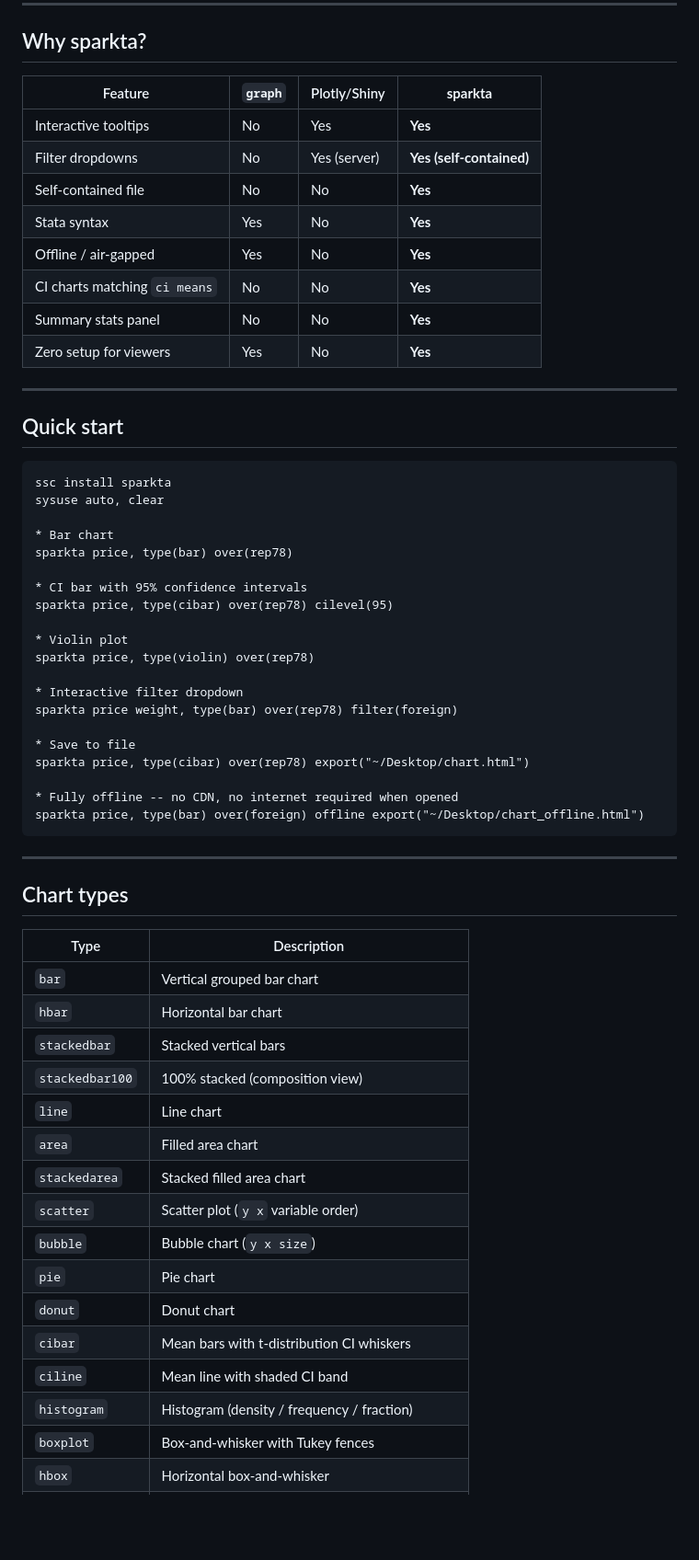
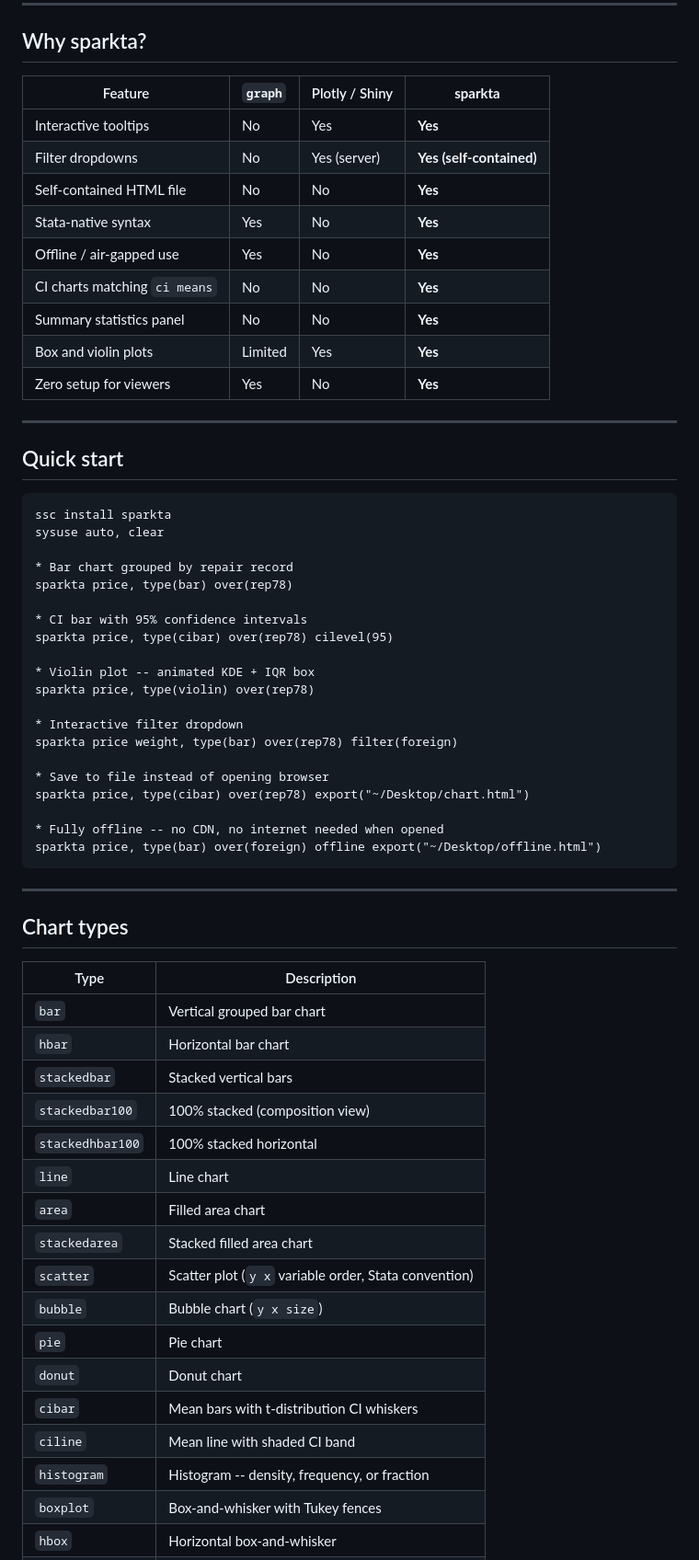
Before and after one commit to fahad-mirza/sparkta_stata, a Markdown page: README.md, the part around one of its changes. Shown at 92% size. Drawn GitHub-style; blank space fills up the shorter version.

````diff
--- a/README.md
+++ b/README.md
@@ -13,15 +13,16 @@ Opens a fully interactive chart in your browser. Share the `.html` file with any
 
 ## Why sparkta?
 
-| Feature | `graph` | Plotly/Shiny | **sparkta** |
+| Feature | `graph` | Plotly / Shiny | **sparkta** |
 |---|---|---|---|
 | Interactive tooltips | No | Yes | **Yes** |
 | Filter dropdowns | No | Yes (server) | **Yes (self-contained)** |
-| Self-contained file | No | No | **Yes** |
-| Stata syntax | Yes | No | **Yes** |
-| Offline / air-gapped | Yes | No | **Yes** |
+| Self-contained HTML file | No | No | **Yes** |
+| Stata-native syntax | Yes | No | **Yes** |
+| Offline / air-gapped use | Yes | No | **Yes** |
 | CI charts matching `ci means` | No | No | **Yes** |
-| Summary stats panel | No | No | **Yes** |
+| Summary statistics panel | No | No | **Yes** |
+| Box and violin plots | Limited | Yes | **Yes** |
 | Zero setup for viewers | Yes | No | **Yes** |
 
 ---
@@ -32,23 +33,23 @@ Opens a fully interactive chart in your browser. Share the `.html` file with any
 ssc install sparkta
 sysuse auto, clear
 
-* Bar chart
+* Bar chart grouped by repair record
 sparkta price, type(bar) over(rep78)
 
 * CI bar with 95% confidence intervals
 sparkta price, type(cibar) over(rep78) cilevel(95)
 
-* Violin plot
+* Violin plot -- animated KDE + IQR box
 sparkta price, type(violin) over(rep78)
 
 * Interactive filter dropdown
 sparkta price weight, type(bar) over(rep78) filter(foreign)
 
-* Save to file
+* Save to file instead of opening browser
 sparkta price, type(cibar) over(rep78) export("~/Desktop/chart.html")
 
-* Fully offline -- no CDN, no internet required when opened
-sparkta price, type(bar) over(foreign) offline export("~/Desktop/chart_offline.html")
+* Fully offline -- no CDN, no internet needed when opened
+sparkta price, type(bar) over(foreign) offline export("~/Desktop/offline.html")
 ```
 
 ---
@@ -61,16 +62,17 @@ sparkta price, type(bar) over(foreign) offline export("~/Desktop/chart_offline.h
 | `hbar` | Horizontal bar chart |
 | `stackedbar` | Stacked vertical bars |
 | `stackedbar100` | 100% stacked (composition view) |
+| `stackedhbar100` | 100% stacked horizontal |
 | `line` | Line chart |
 | `area` | Filled area chart |
 | `stackedarea` | Stacked filled area chart |
-| `scatter` | Scatter plot (`y x` variable order) |
+| `scatter` | Scatter plot (`y x` variable order, Stata convention) |
 | `bubble` | Bubble chart (`y x size`) |
 | `pie` | Pie chart |
 | `donut` | Donut chart |
 | `cibar` | Mean bars with t-distribution CI whiskers |
 | `ciline` | Mean line with shaded CI band |
-| `histogram` | Histogram (density / frequency / fraction) |
+| `histogram` | Histogram -- density, frequency, or fraction |
 | `boxplot` | Box-and-whisker with Tukey fences |
 | `hbox` | Horizontal box-and-whisker |
 | `violin` | Violin plot (KDE + IQR box + whiskers, animated) |
````
Also changed, not shown: other parts of README.md (+64 -33 lines).
